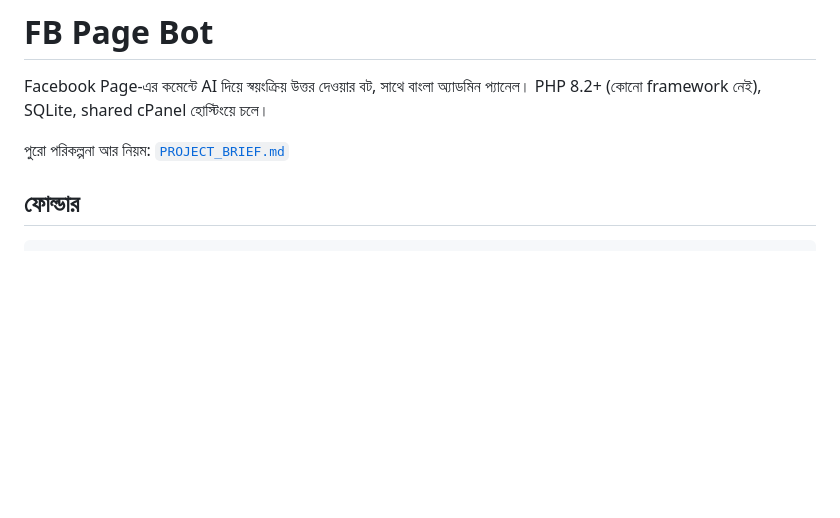
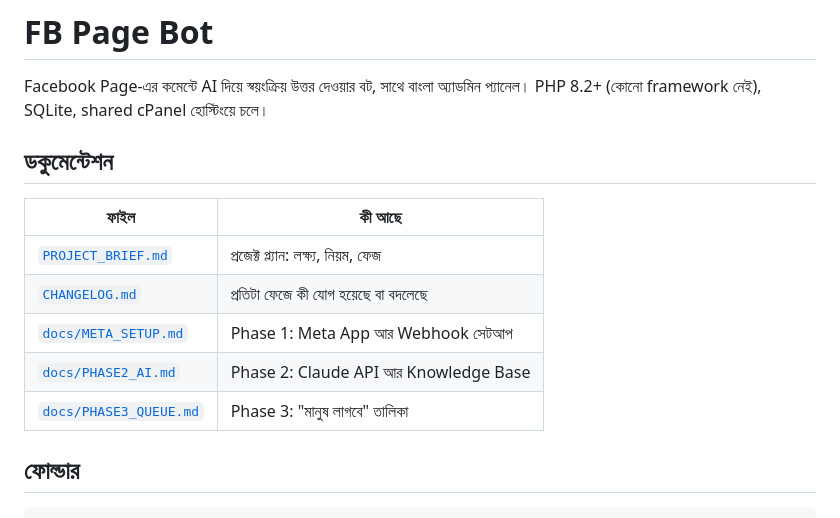
Before and after one commit to yasirarafat85/newproject, a Markdown page: fb-bot/README.md, the part around the change. Drawn GitHub-style; blank space fills up the shorter version.

```diff
--- a/fb-bot/README.md
+++ b/fb-bot/README.md
@@ -3,7 +3,14 @@
 Facebook Page-এর কমেন্টে AI দিয়ে স্বয়ংক্রিয় উত্তর দেওয়ার বট, সাথে বাংলা অ্যাডমিন প্যানেল।
 PHP 8.2+ (কোনো framework নেই), SQLite, shared cPanel হোস্টিংয়ে চলে।
 
-পুরো পরিকল্পনা আর নিয়ম: [`PROJECT_BRIEF.md`](PROJECT_BRIEF.md)
+## ডকুমেন্টেশন
+| ফাইল | কী আছে |
+|---|---|
+| [`PROJECT_BRIEF.md`](PROJECT_BRIEF.md) | প্রজেক্ট প্ল্যান: লক্ষ্য, নিয়ম, ফেজ |
+| [`CHANGELOG.md`](CHANGELOG.md) | প্রতিটা ফেজে কী যোগ হয়েছে বা বদলেছে |
+| [`docs/META_SETUP.md`](docs/META_SETUP.md) | Phase 1: Meta App আর Webhook সেটআপ |
+| [`docs/PHASE2_AI.md`](docs/PHASE2_AI.md) | Phase 2: Claude API আর Knowledge Base |
+| [`docs/PHASE3_QUEUE.md`](docs/PHASE3_QUEUE.md) | Phase 3: "মানুষ লাগবে" তালিকা |
 
 ## ফোল্ডার
 
```
Also changed, not shown: fb-bot/CHANGELOG.md (added, +95 -0 lines).
